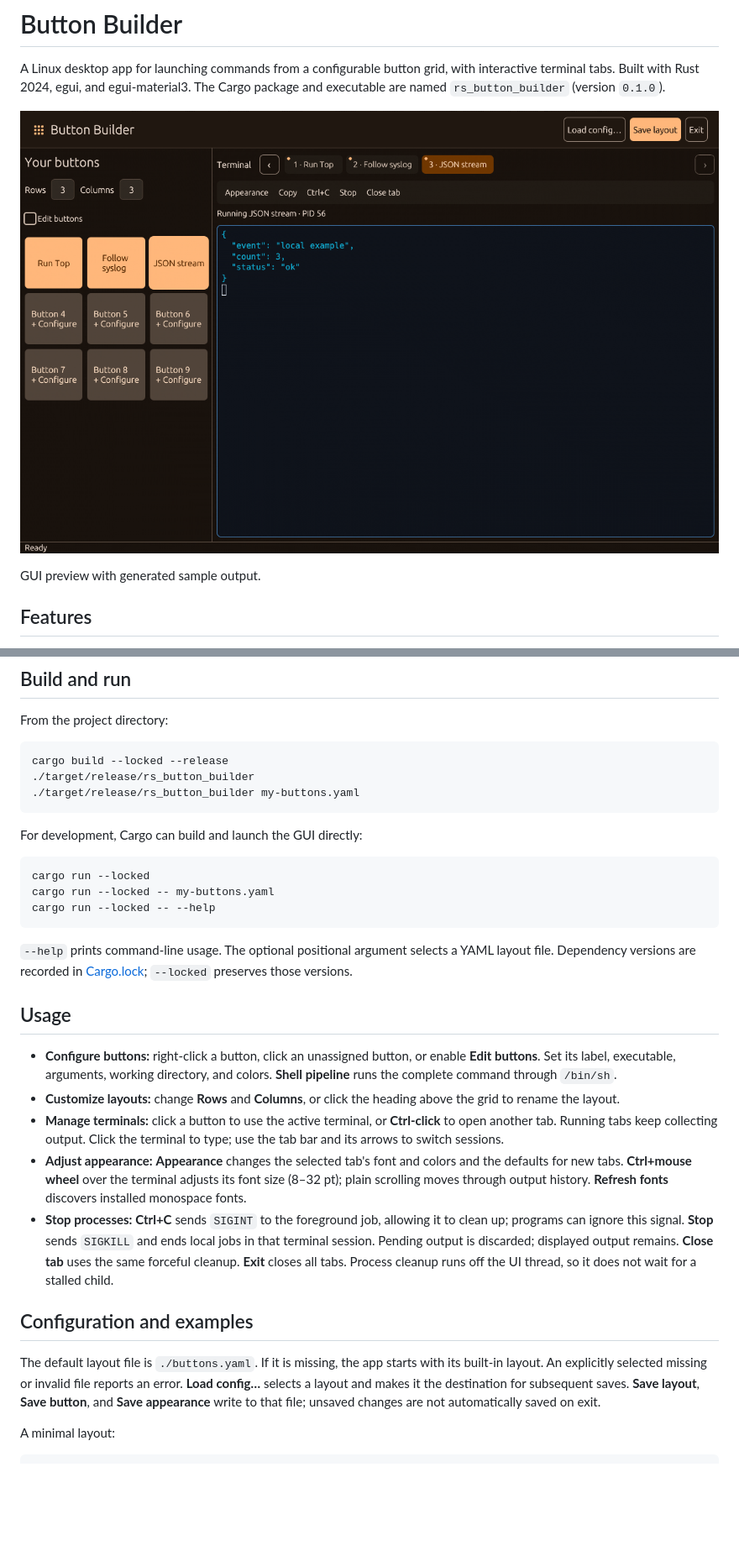
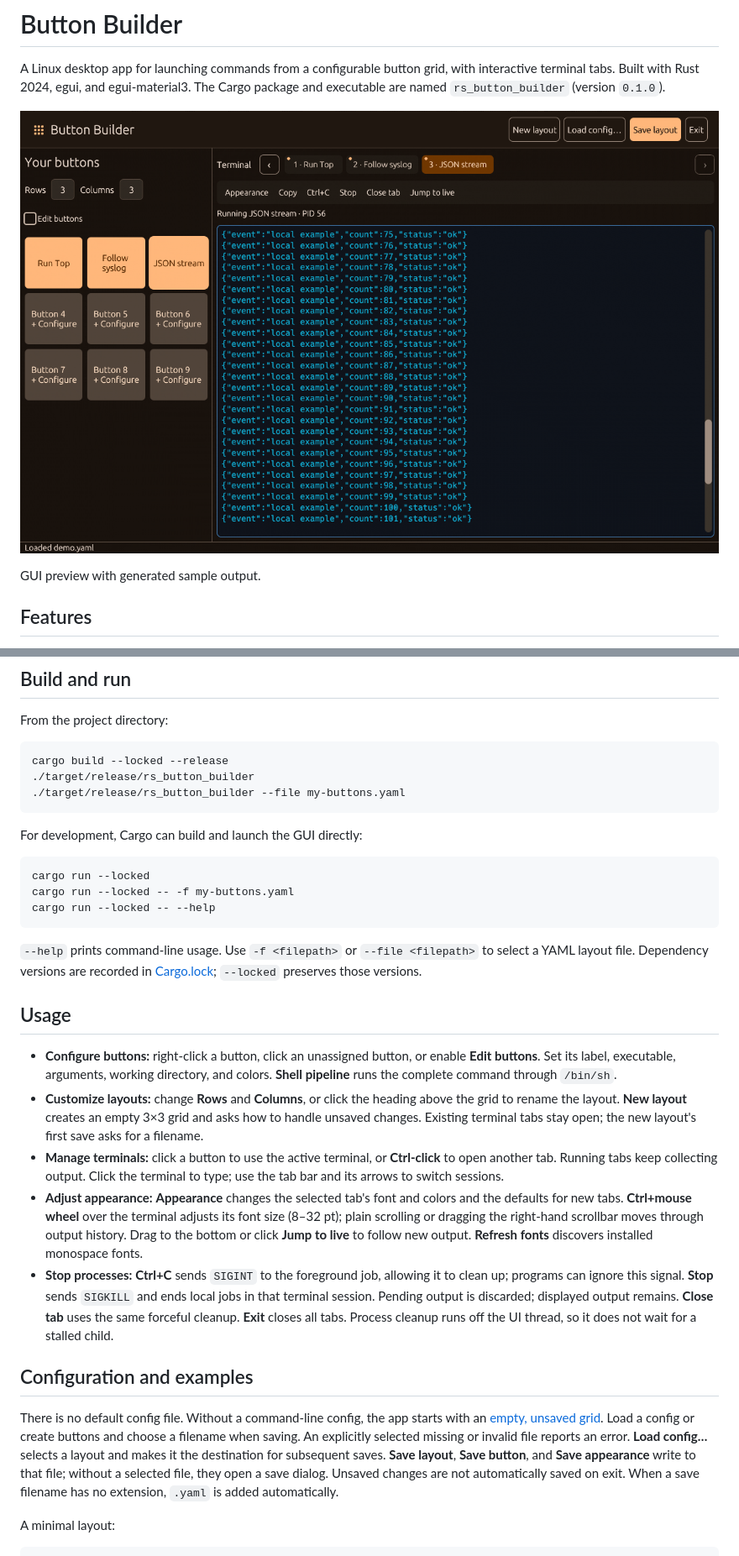
Before and after one commit to cdbierl/rs-button-builder, a Markdown page: README.md, 2 parts joined by grey strips. Shown at 84% size. Rendered like a GitHub page; pictures changed too: docs/images/button-builder.png; blank space fills up the shorter version.

````diff
--- a/README.md
+++ b/README.md
@@ -52,19 +52,19 @@ From the project directory:
 ```sh
 cargo build --locked --release
 ./target/release/rs_button_builder
-./target/release/rs_button_builder my-buttons.yaml
+./target/release/rs_button_builder --file my-buttons.yaml
 ```
 
 For development, Cargo can build and launch the GUI directly:
 
 ```sh
 cargo run --locked
-cargo run --locked -- my-buttons.yaml
+cargo run --locked -- -f my-buttons.yaml
 cargo run --locked -- --help
 ```
 
-`--help` prints command-line usage. The optional positional argument selects a YAML
-layout file. Dependency versions are recorded in [Cargo.lock](Cargo.lock);
+`--help` prints command-line usage. Use `-f <filepath>` or `--file <filepath>` to
+select a YAML layout file. Dependency versions are recorded in [Cargo.lock](Cargo.lock);
 `--locked` preserves those versions.
 
 ## Usage
@@ -73,13 +73,16 @@ layout file. Dependency versions are recorded in [Cargo.lock](Cargo.lock);
   **Edit buttons**. Set its label, executable, arguments, working directory, and colors.
   **Shell pipeline** runs the complete command through `/bin/sh`.
 - **Customize layouts:** change **Rows** and **Columns**, or click the heading above
-  the grid to rename the layout.
+  the grid to rename the layout. **New layout** creates an empty 3×3 grid and asks
+  how to handle unsaved changes. Existing terminal tabs stay open; the new layout's
+  first save asks for a filename.
 - **Manage terminals:** click a button to use the active terminal, or **Ctrl-click**
   to open another tab. Running tabs keep collecting output. Click the terminal to
   type; use the tab bar and its arrows to switch sessions.
 - **Adjust appearance:** **Appearance** changes the selected tab's font and colors
   and the defaults for new tabs. **Ctrl+mouse wheel** over the terminal adjusts its
-  font size (8–32 pt); plain scrolling moves through output history.
+  font size (8–32 pt); plain scrolling or dragging the right-hand scrollbar moves
+  through output history. Drag to the bottom or click **Jump to live** to follow new output.
   **Refresh fonts** discovers installed monospace fonts.
 - **Stop processes:** **Ctrl+C** sends `SIGINT` to the foreground job, allowing it
   to clean up; programs can ignore this signal. **Stop** sends `SIGKILL` and ends
@@ -89,11 +92,15 @@ layout file. Dependency versions are recorded in [Cargo.lock](Cargo.lock);
 
 ## Configuration and examples
 
-The default layout file is `./buttons.yaml`. If it is missing, the app starts with
-its built-in layout. An explicitly selected missing or invalid file reports an error.
+There is no default config file. Without a command-line config, the app starts with
+an [empty, unsaved grid](docs/images/unsaved-layout.png). Load a config or create
+buttons and choose a filename when saving. An explicitly selected missing or
+invalid file reports an error.
 **Load config…** selects a layout and makes it the destination for subsequent saves.
 **Save layout**, **Save button**, and **Save appearance** write to that file;
-unsaved changes are not automatically saved on exit.
+without a selected file, they open a save dialog. Unsaved changes are not
+automatically saved on exit.
+When a save filename has no extension, `.yaml` is added automatically.
 
 A minimal layout:
 
````
Also changed, not shown: examples/README.md (+1 -1 lines), docs/images/unsaved-layout.png (added), 7 other files.
